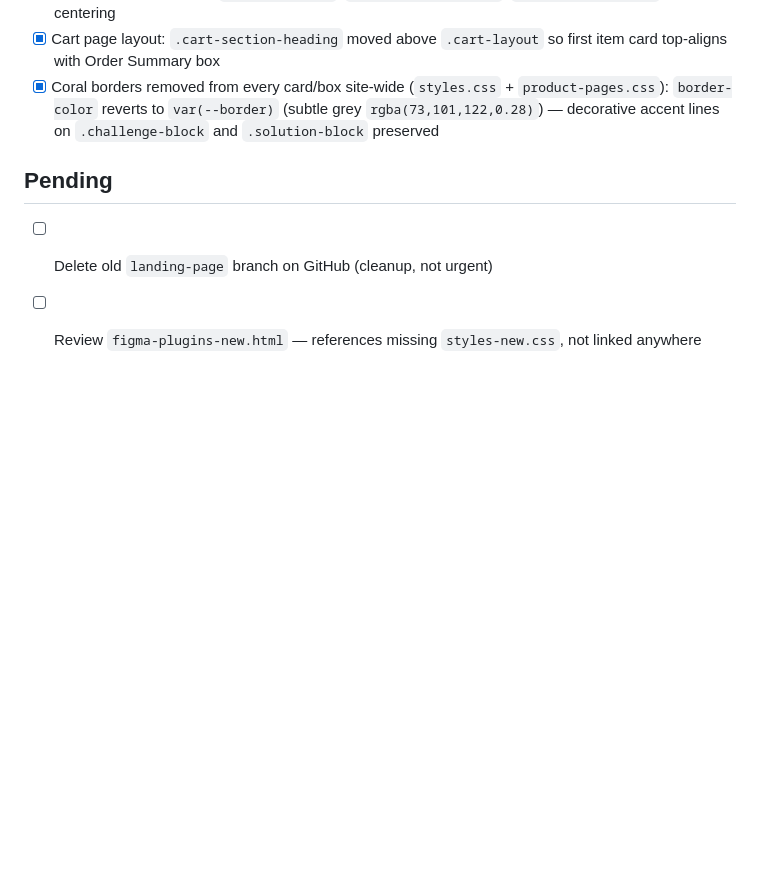
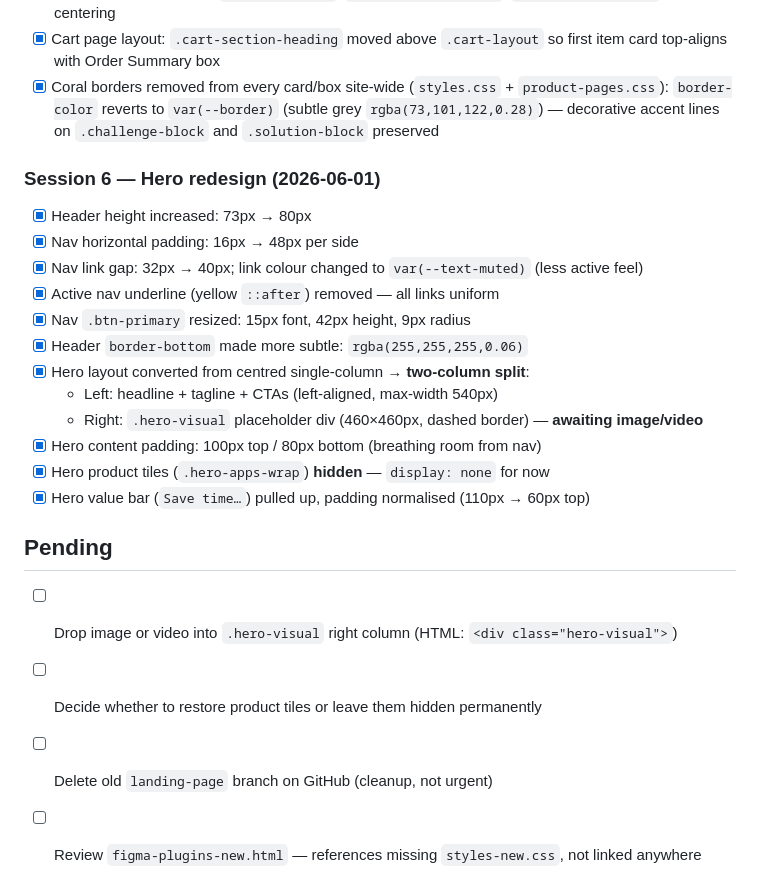
Before and after one commit to IntoTheWild-Dev/wild-stack-website, a Markdown page: STATUS.md, the part around the change. GitHub-like rendering; blank space fills up the shorter version.

Commit message:
STATUS: document Session 6 hero redesign changes and pending items
Co-Authored-By: Claude Sonnet 4.6 <noreply@anthropic.com>

```diff
--- a/STATUS.md
+++ b/STATUS.md
@@ -101,6 +101,22 @@
 - [x] Cart page layout: `.cart-section-heading` moved above `.cart-layout` so first item card top-aligns with Order Summary box
 - [x] Coral borders removed from every card/box site-wide (`styles.css` + `product-pages.css`): `border-color` reverts to `var(--border)` (subtle grey `rgba(73,101,122,0.28)`) — decorative accent lines on `.challenge-block` and `.solution-block` preserved
 
+### Session 6 — Hero redesign (2026-06-01)
+- [x] Header height increased: 73px → 80px
+- [x] Nav horizontal padding: 16px → 48px per side
+- [x] Nav link gap: 32px → 40px; link colour changed to `var(--text-muted)` (less active feel)
+- [x] Active nav underline (yellow `::after`) removed — all links uniform
+- [x] Nav `.btn-primary` resized: 15px font, 42px height, 9px radius
+- [x] Header `border-bottom` made more subtle: `rgba(255,255,255,0.06)`
+- [x] Hero layout converted from centred single-column → **two-column split**:
+  - Left: headline + tagline + CTAs (left-aligned, max-width 540px)
+  - Right: `.hero-visual` placeholder div (460×460px, dashed border) — **awaiting image/video**
+- [x] Hero content padding: 100px top / 80px bottom (breathing room from nav)
+- [x] Hero product tiles (`.hero-apps-wrap`) **hidden** — `display: none` for now
+- [x] Hero value bar (`Save time…`) pulled up, padding normalised (110px → 60px top)
+
 ## Pending
+- [ ] Drop image or video into `.hero-visual` right column (HTML: `<div class="hero-visual">`)
+- [ ] Decide whether to restore product tiles or leave them hidden permanently
 - [ ] Delete old `landing-page` branch on GitHub (cleanup, not urgent)
 - [ ] Review `figma-plugins-new.html` — references missing `styles-new.css`, not linked anywhere
```
